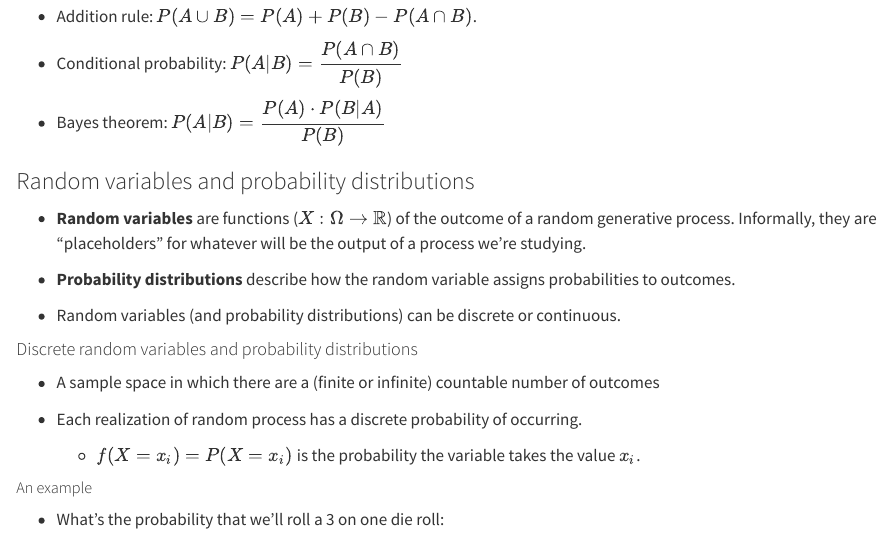
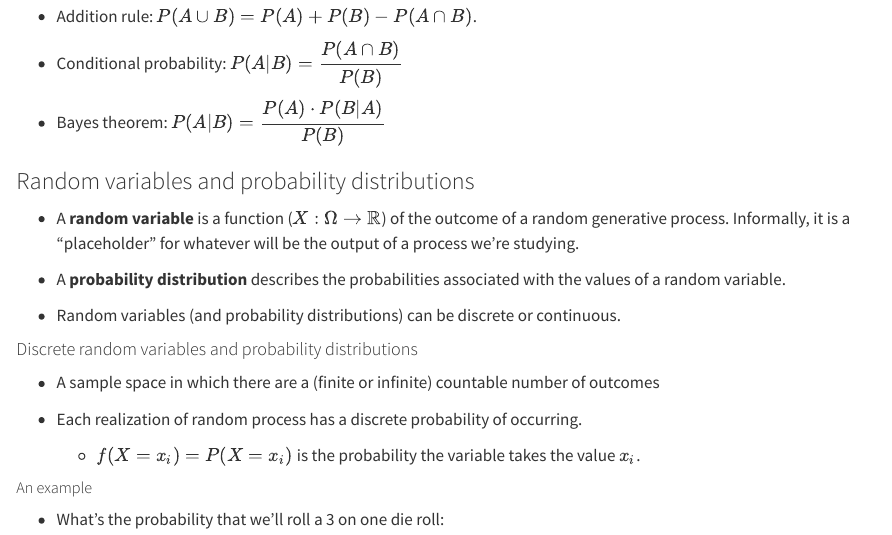
Before and after one commit to methodscamp/methodscamp.github.io, a Quarto document (07_probability_stats_sims.qmd): the page in a window 1100 px wide, from 810 px down. Rendered offline with R 4.5, knitr and Pandoc in place of Quarto, with nearby package versions.

Commit message:
Clarify point on 07_probability_stats_sims.qmd

```diff
--- a/07_probability_stats_sims.qmd
+++ b/07_probability_stats_sims.qmd
@@ -40,9 +40,9 @@
 
 ### Random variables and probability distributions
 
-- **Random variables** are functions ($X: \Omega \to \mathbb{R}$) of the outcome of a random generative process. Informally, they are "placeholders" for whatever will be the output of a process we're studying.
+- A **random variable** is a function ($X: \Omega \to \mathbb{R}$) of the outcome of a random generative process. Informally, it is a "placeholder" for whatever will be the output of a process we're studying.
 
-- **Probability distributions** describe how the random variable assigns probabilities to outcomes.
+- A **probability distribution** describes the probabilities associated with the values of a random variable.
 
 - Random variables (and probability distributions) can be discrete or continuous.
 
```
